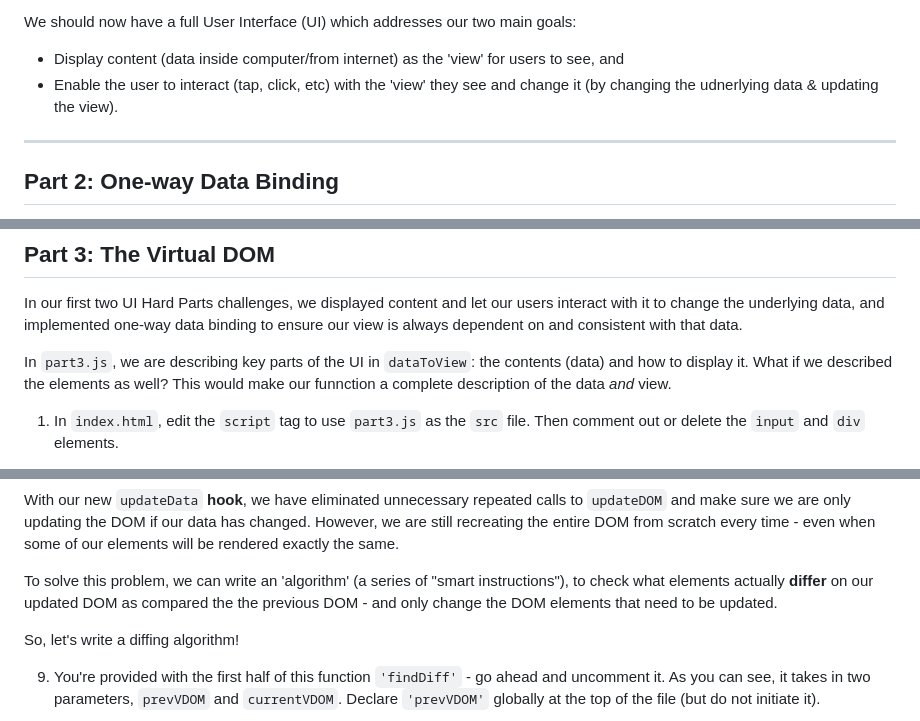
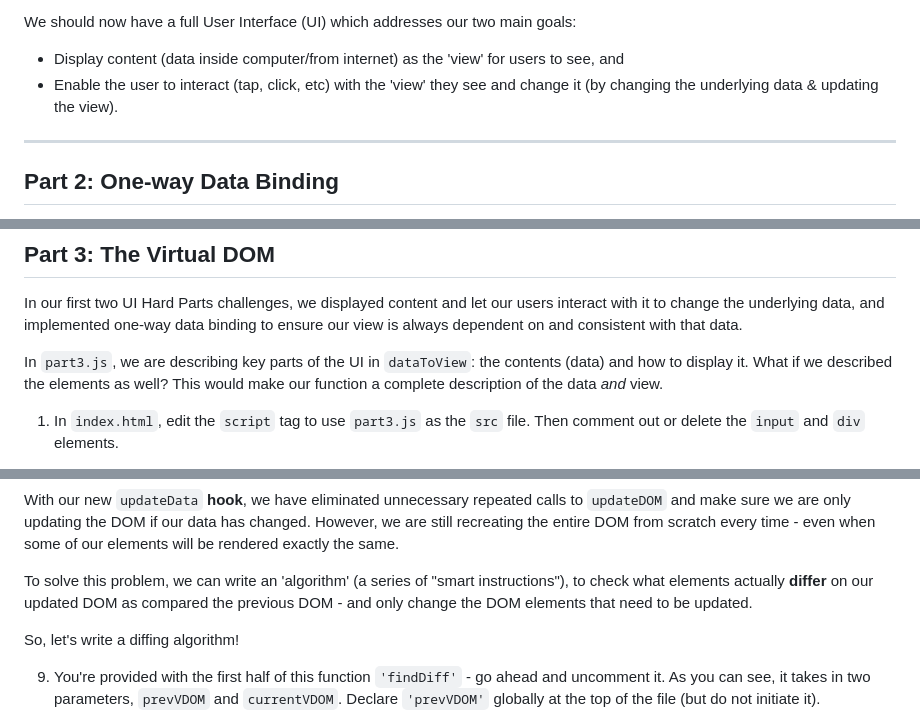
Before and after one commit to UIHP-Challenges/UIHP-Challenges-April23, a Markdown page: README.md, 3 parts joined by grey strips. GitHub-like rendering.

Commit message:
Fix typos in the readme

```diff
--- a/README.md
+++ b/README.md
@@ -56,7 +56,7 @@ If you're unfamiliar with DOM manipulation, take a look at the [docs](https://de
 We should now have a full User Interface (UI) which addresses our two main goals:
 
 - Display content (data inside computer/from internet) as the 'view' for users to see, and
-- Enable the user to interact (tap, click, etc) with the 'view' they see and change it (by changing the udnerlying data & updating the view).
+- Enable the user to interact (tap, click, etc) with the 'view' they see and change it (by changing the underlying data & updating the view).
 
 ---
 
@@ -98,7 +98,7 @@ _Add a submit button that will create and save a new post. How can you implement
 
 In our first two UI Hard Parts challenges, we displayed content and let our users interact with it to change the underlying data, and implemented one-way data binding to ensure our view is always dependent on and consistent with that data.
 
-In `part3.js`, we are describing key parts of the UI in `dataToView`: the contents (data) and how to display it. What if we described the elements as well? This would make our funnction a complete description of the data _and_ view.
+In `part3.js`, we are describing key parts of the UI in `dataToView`: the contents (data) and how to display it. What if we described the elements as well? This would make our function a complete description of the data _and_ view.
 
 1. In `index.html`, edit the `script` tag to use `part3.js` as the `src` file. Then comment out or delete the `input` and `div` elements.
 
@@ -280,7 +280,7 @@ _Implement [`requestAnimationFrame()`](https://developer.mozilla.org/en-US/docs/
 
 With our new `updateData` **hook**, we have eliminated unnecessary repeated calls to `updateDOM` and make sure we are only updating the DOM if our data has changed. However, we are still recreating the entire DOM from scratch every time - even when some of our elements will be rendered exactly the same.
 
-To solve this problem, we can write an 'algorithm' (a series of "smart instructions"), to check what elements actually **differ** on our updated DOM as compared the the previous DOM - and only change the DOM elements that need to be updated.
+To solve this problem, we can write an 'algorithm' (a series of "smart instructions"), to check what elements actually **differ** on our updated DOM as compared the previous DOM - and only change the DOM elements that need to be updated.
 
 So, let's write a diffing algorithm!
 
```
